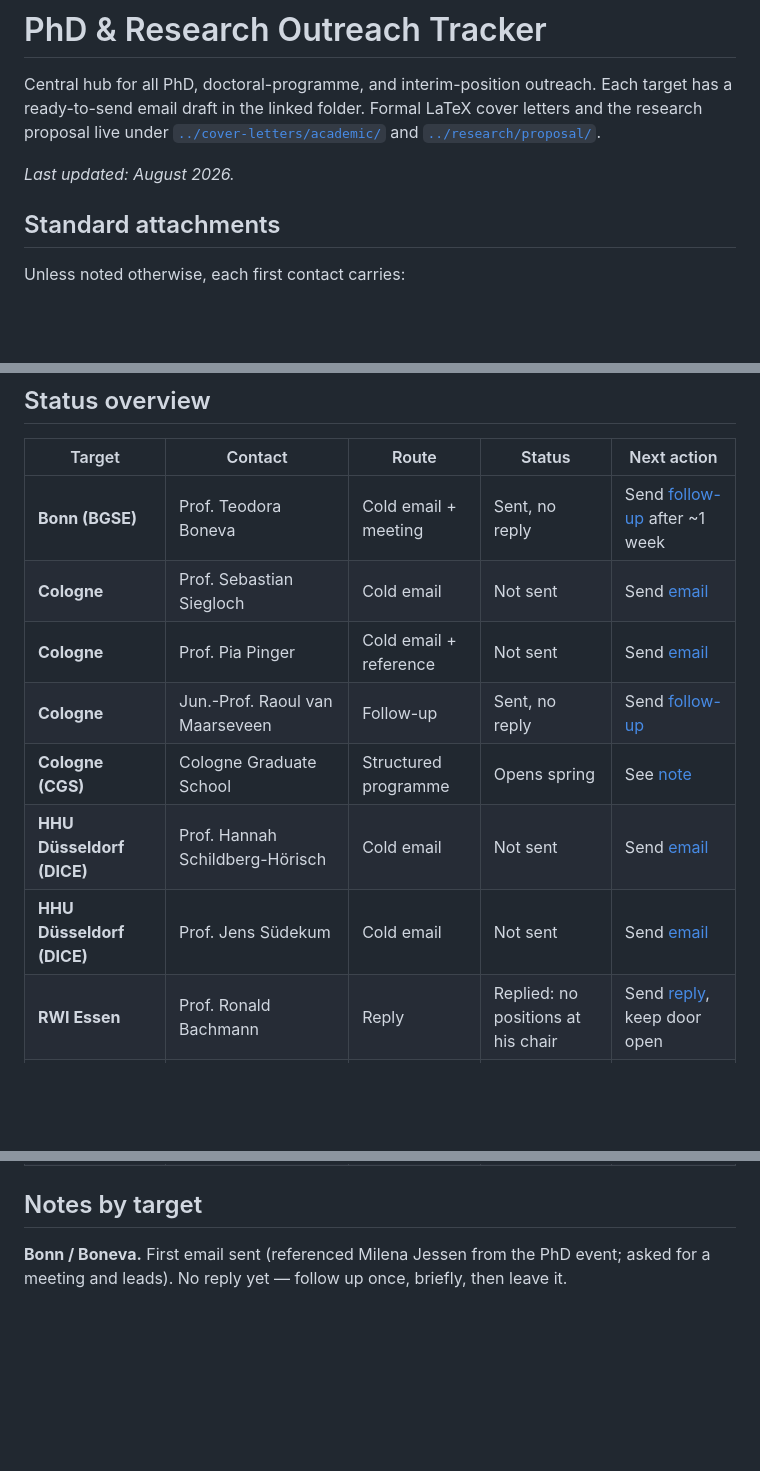
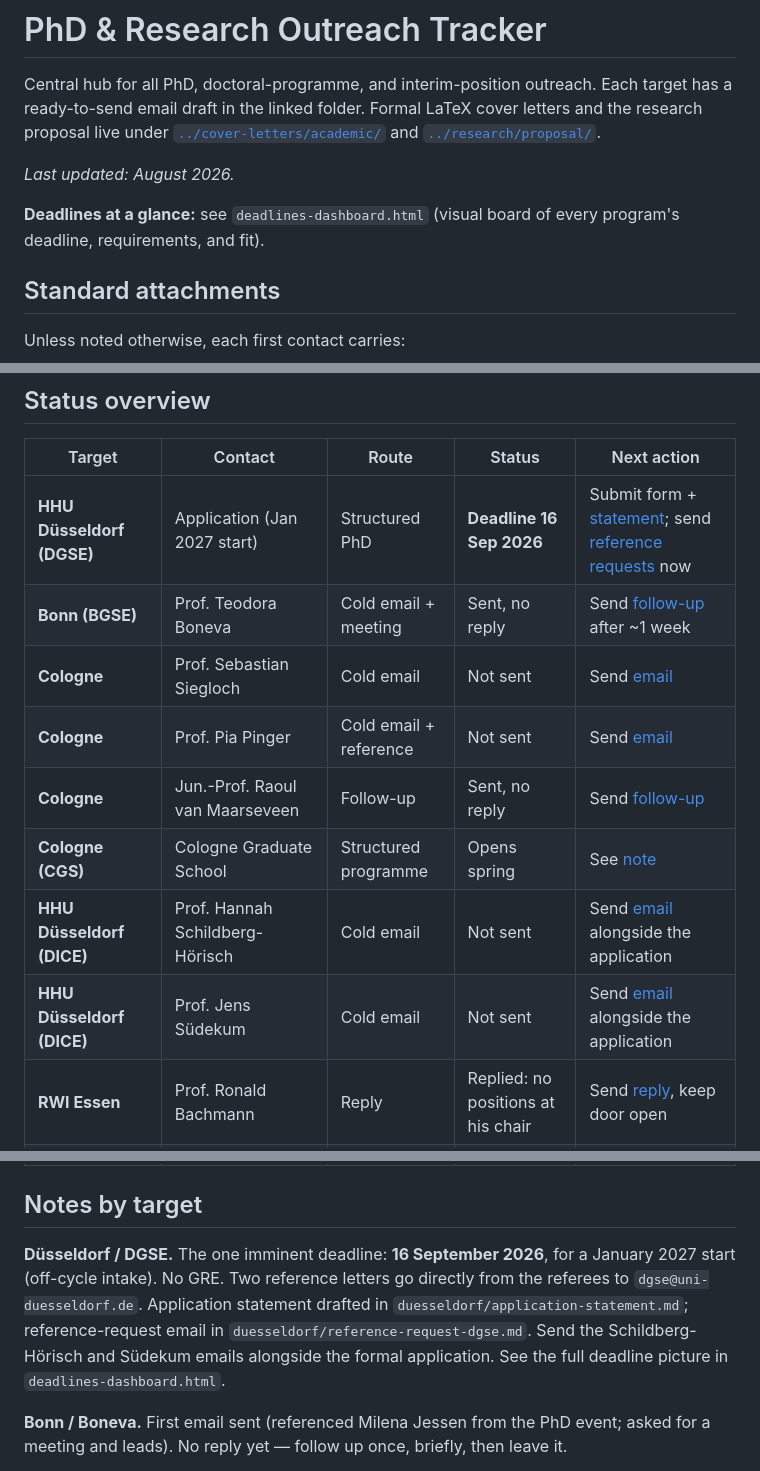
Before and after one commit to bkhammari/applications, a Markdown page: outreach/README.md, 3 parts joined by grey strips. Drawn GitHub-style; blank space fills up the shorter version.

```diff
--- a/outreach/README.md
+++ b/outreach/README.md
@@ -7,6 +7,9 @@ LaTeX cover letters and the research proposal live under
 [`../research/proposal/`](../research/proposal/).
 
 _Last updated: August 2026._
+
+**Deadlines at a glance:** see `deadlines-dashboard.html` (visual board of every
+program's deadline, requirements, and fit).
 
 ## Standard attachments
 
@@ -27,13 +30,14 @@ use a contact form.
 
 | Target | Contact | Route | Status | Next action |
 |---|---|---|---|---|
+| **HHU Düsseldorf (DGSE)** | Application (Jan 2027 start) | Structured PhD | **Deadline 16 Sep 2026** | Submit form + [statement](duesseldorf/application-statement.md); send [reference requests](duesseldorf/reference-request-dgse.md) now |
 | **Bonn (BGSE)** | Prof. Teodora Boneva | Cold email + meeting | Sent, no reply | Send [follow-up](bonn/email-boneva-followup.md) after ~1 week |
 | **Cologne** | Prof. Sebastian Siegloch | Cold email | Not sent | Send [email](cologne/email-siegloch.md) |
 | **Cologne** | Prof. Pia Pinger | Cold email + reference | Not sent | Send [email](cologne/email-pinger.md) |
 | **Cologne** | Jun.-Prof. Raoul van Maarseveen | Follow-up | Sent, no reply | Send [follow-up](cologne/email-vanmaarseveen-followup.md) |
 | **Cologne (CGS)** | Cologne Graduate School | Structured programme | Opens spring | See [note](cologne/note-cgs.md) |
-| **HHU Düsseldorf (DICE)** | Prof. Hannah Schildberg-Hörisch | Cold email | Not sent | Send [email](duesseldorf/email-schildberg-hoerisch.md) |
-| **HHU Düsseldorf (DICE)** | Prof. Jens Südekum | Cold email | Not sent | Send [email](duesseldorf/email-suedekum.md) |
+| **HHU Düsseldorf (DICE)** | Prof. Hannah Schildberg-Hörisch | Cold email | Not sent | Send [email](duesseldorf/email-schildberg-hoerisch.md) alongside the application |
+| **HHU Düsseldorf (DICE)** | Prof. Jens Südekum | Cold email | Not sent | Send [email](duesseldorf/email-suedekum.md) alongside the application |
 | **RWI Essen** | Prof. Ronald Bachmann | Reply | Replied: no positions at his chair | Send [reply](rwi-essen/email-bachmann-reply.md), keep door open |
 | **ifo Munich (MGSE)** | ifo Center for the Economics of Education | Cold email | Not sent | Send [email](institutes/email-ifo-munich.md) |
 | **ZEW Mannheim (CDSE)** | Inequality & Public Policy / Labour Markets | Cold email | Not sent | Send [email](institutes/email-zew-mannheim.md) |
@@ -45,6 +49,14 @@ use a contact form.
 | **Interim — policy** | Ministries / IZA / OECD / think tanks | Cold email | Not sent | Adapt [template](_templates/email-policy-internship.md) |
 
 ## Notes by target
+
+**Düsseldorf / DGSE.** The one imminent deadline: **16 September 2026**, for a
+January 2027 start (off-cycle intake). No GRE. Two reference letters go directly
+from the referees to `dgse@uni-duesseldorf.de`. Application statement drafted in
+`duesseldorf/application-statement.md`; reference-request email in
+`duesseldorf/reference-request-dgse.md`. Send the Schildberg-Hörisch and Südekum
+emails alongside the formal application. See the full deadline picture in
+`deadlines-dashboard.html`.
 
 **Bonn / Boneva.** First email sent (referenced Milena Jessen from the PhD
 event; asked for a meeting and leads). No reply yet — follow up once, briefly,
```
Also changed, not shown: outreach/duesseldorf/application-statement.md (added, +19 -0 lines), outreach/duesseldorf/reference-request-dgse.md (added, +36 -0 lines).
